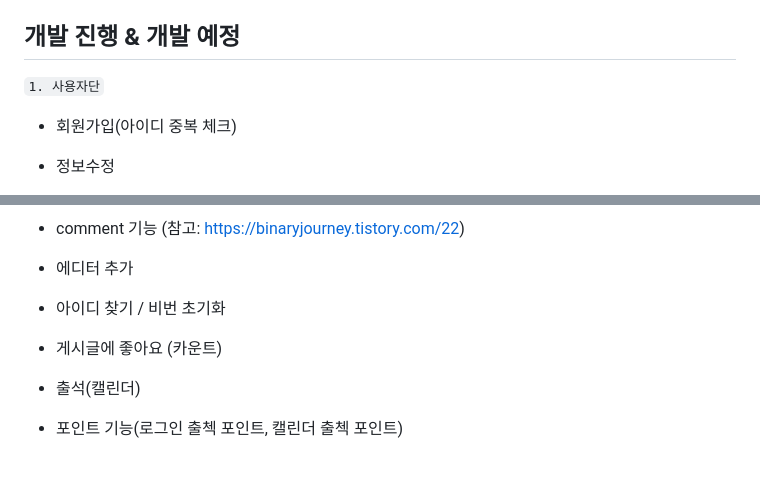
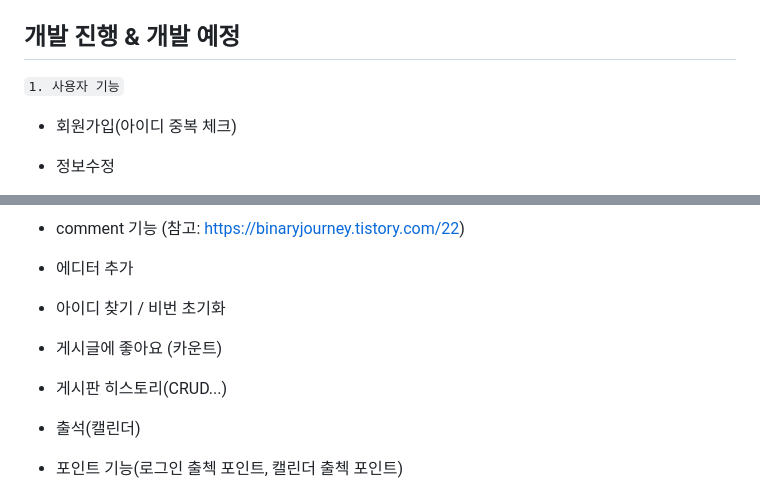
Before and after one commit to PRESSRAIN-LEE/react-site-ejs, a Markdown page: README.md, 2 parts joined by grey strips. Drawn GitHub-style; blank space fills up the shorter version.

```diff
--- a/README.md
+++ b/README.md
@@ -14,7 +14,7 @@
 
 
 ## 개발 진행 & 개발 예정
-`1. 사용자단`
+`1. 사용자 기능`
 - 회원가입(아이디 중복 체크)
 - 정보수정
 
@@ -26,6 +26,7 @@
 - 에디터 추가
 - 아이디 찾기 / 비번 초기화
 - 게시글에 좋아요 (카운트)
+- 게시판 히스토리(CRUD...)
 - 출석(캘린더)
 - 포인트 기능(로그인 출첵 포인트, 캘린더 출첵 포인트)
 - 포인트 사용 기능(실제로 사용한다는 가정하에 진행 (시용포인트 입력방식))
```
Also changed, not shown: other parts of README.md (+17 -17 lines).
